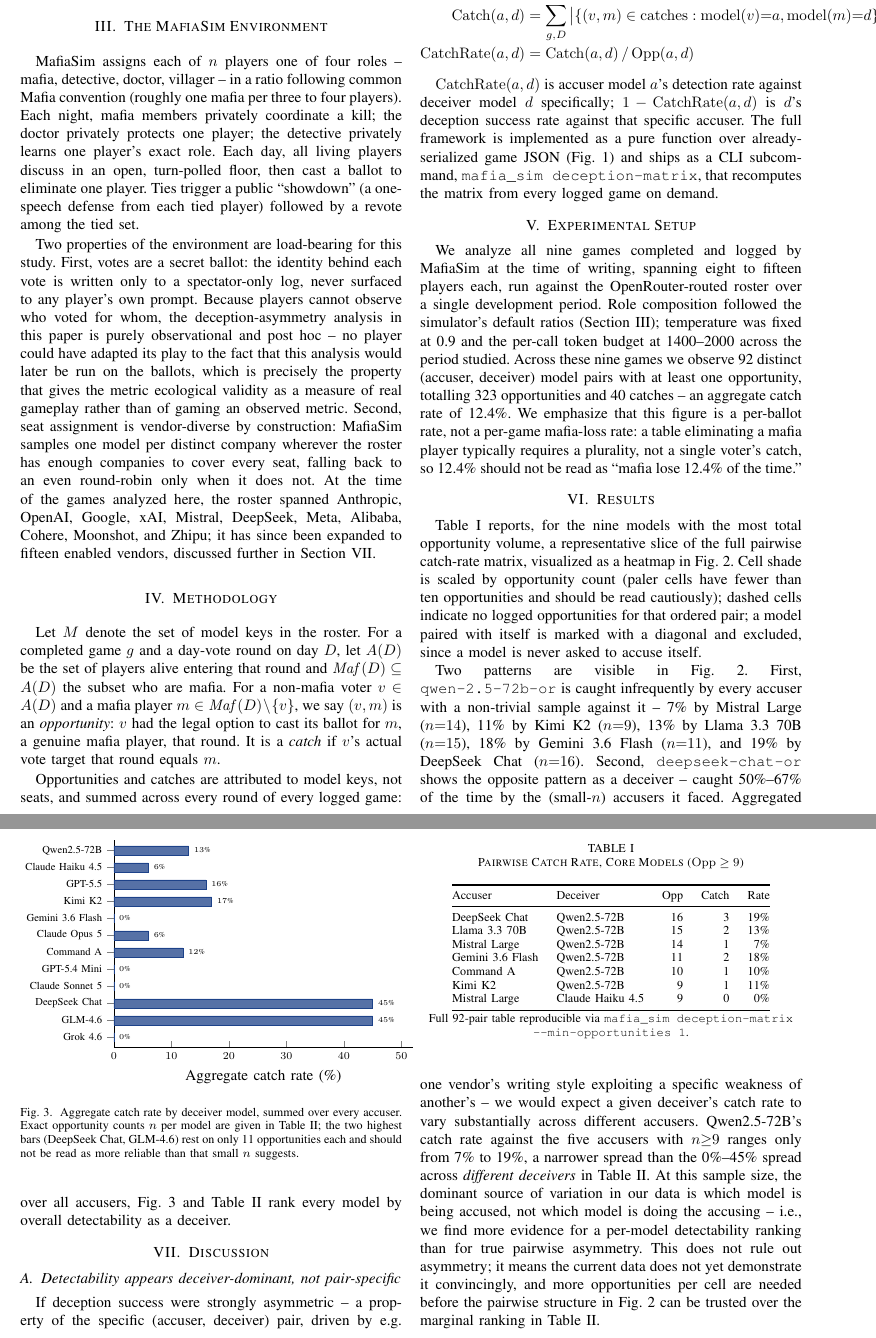
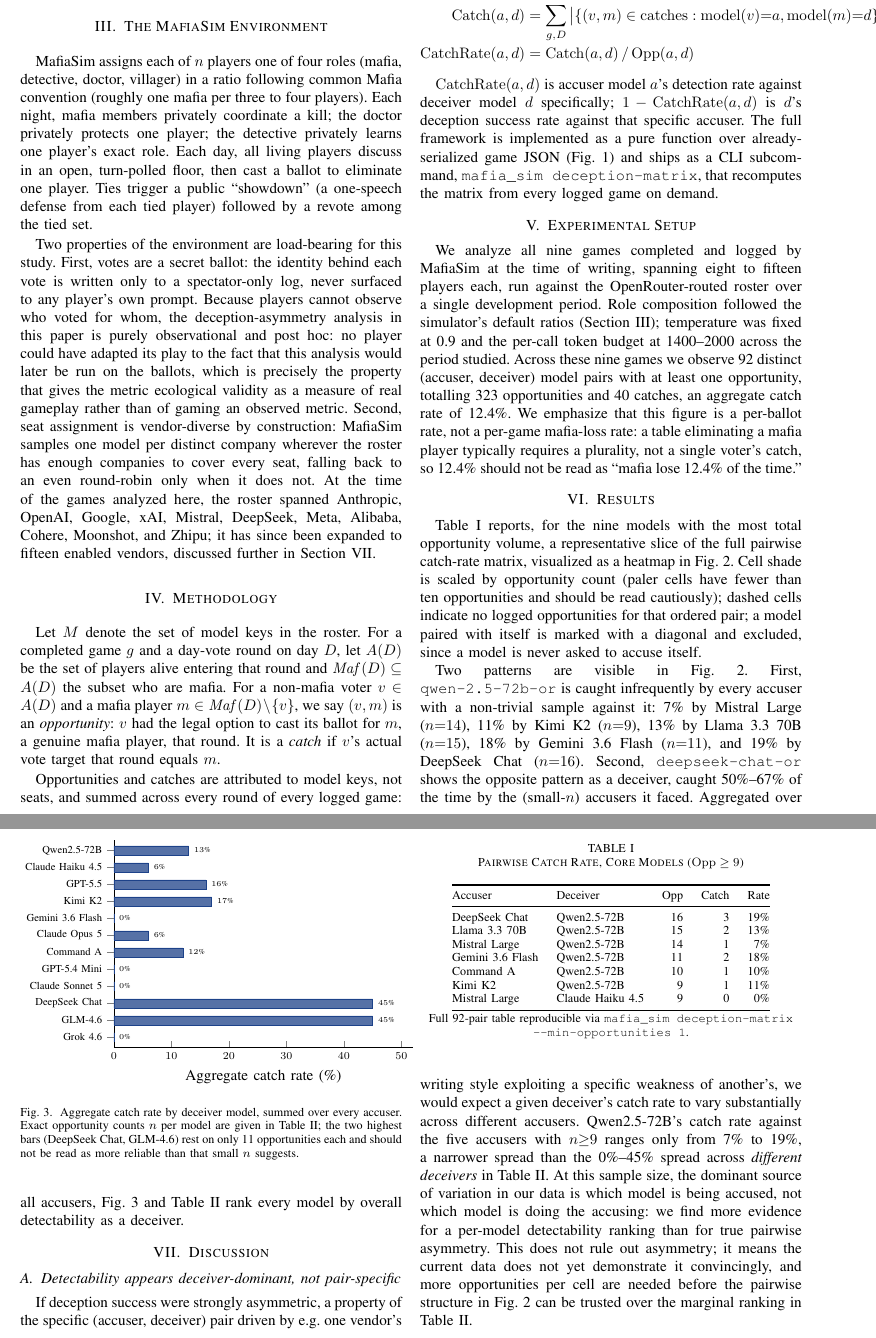
Before and after one commit to LAKSHYAJAIN16/LLM-mafia, a LaTeX paper (deception_asymmetry_paper.tex): two parts of pages 2 and 3 of 4, joined at a grey line, cut so that both start at the same text. Compiled offline with pdfLaTeX.

Commit message:
Remove em-dash-style prose punctuation from the LaTeX paper
Replaced every parenthetical-break "--" in running prose with commas,
parentheses, or colons as appropriate. Left legitimate number ranges
(0%--45%, page ranges in the bibliography) and TikZ path syntax untouched,
since those aren't the em-dash convention this was about.

Co-Authored-By: Claude Sonnet 5 <noreply@anthropic.com>

```diff
--- a/deception_asymmetry_paper.tex
+++ b/deception_asymmetry_paper.tex
@@ -52,9 +52,9 @@ Across this body of work, we find no study that seats more than one or two disti
 
 \section{The MafiaSim Environment}
 
-MafiaSim assigns each of $n$ players one of four roles -- mafia, detective, doctor, villager -- in a ratio following common Mafia convention (roughly one mafia per three to four players). Each night, mafia members privately coordinate a kill; the doctor privately protects one player; the detective privately learns one player's exact role. Each day, all living players discuss in an open, turn-polled floor, then cast a ballot to eliminate one player. Ties trigger a public ``showdown'' (a one-speech defense from each tied player) followed by a revote among the tied set.
+MafiaSim assigns each of $n$ players one of four roles (mafia, detective, doctor, villager) in a ratio following common Mafia convention (roughly one mafia per three to four players). Each night, mafia members privately coordinate a kill; the doctor privately protects one player; the detective privately learns one player's exact role. Each day, all living players discuss in an open, turn-polled floor, then cast a ballot to eliminate one player. Ties trigger a public ``showdown'' (a one-speech defense from each tied player) followed by a revote among the tied set.
 
-Two properties of the environment are load-bearing for this study. First, votes are a secret ballot: the identity behind each vote is written only to a spectator-only log, never surfaced to any player's own prompt. Because players cannot observe who voted for whom, the deception-asymmetry analysis in this paper is purely observational and post hoc -- no player could have adapted its play to the fact that this analysis would later be run on the ballots, which is precisely the property that gives the metric ecological validity as a measure of real gameplay rather than of gaming an observed metric. Second, seat assignment is vendor-diverse by construction: MafiaSim samples one model per distinct company wherever the roster has enough companies to cover every seat, falling back to an even round-robin only when it does not. At the time of the games analyzed here, the roster spanned Anthropic, OpenAI, Google, xAI, Mistral, DeepSeek, Meta, Alibaba, Cohere, Moonshot, and Zhipu; it has since been expanded to fifteen enabled vendors, discussed further in Section~VII.
+Two properties of the environment are load-bearing for this study. First, votes are a secret ballot: the identity behind each vote is written only to a spectator-only log, never surfaced to any player's own prompt. Because players cannot observe who voted for whom, the deception-asymmetry analysis in this paper is purely observational and post hoc: no player could have adapted its play to the fact that this analysis would later be run on the ballots, which is precisely the property that gives the metric ecological validity as a measure of real gameplay rather than of gaming an observed metric. Second, seat assignment is vendor-diverse by construction: MafiaSim samples one model per distinct company wherever the roster has enough companies to cover every seat, falling back to an even round-robin only when it does not. At the time of the games analyzed here, the roster spanned Anthropic, OpenAI, Google, xAI, Mistral, DeepSeek, Meta, Alibaba, Cohere, Moonshot, and Zhipu; it has since been expanded to fifteen enabled vendors, discussed further in Section~VII.
 
 \section{Methodology}
 
@@ -91,7 +91,7 @@ $\mathrm{CatchRate}(a,d)$ is accuser model $a$'s detection rate against deceiver
 
 \section{Experimental Setup}
 
-We analyze all nine games completed and logged by MafiaSim at the time of writing, spanning eight to fifteen players each, run against the OpenRouter-routed roster over a single development period. Role composition followed the simulator's default ratios (Section~III); temperature was fixed at 0.9 and the per-call token budget at 1400--2000 across the period studied. Across these nine games we observe 92 distinct (accuser, deceiver) model pairs with at least one opportunity, totalling 323 opportunities and 40 catches -- an aggregate catch rate of 12.4\%. We emphasize that this figure is a per-ballot rate, not a per-game mafia-loss rate: a table eliminating a mafia player typically requires a plurality, not a single voter's catch, so 12.4\% should not be read as ``mafia lose 12.4\% of the time.''
+We analyze all nine games completed and logged by MafiaSim at the time of writing, spanning eight to fifteen players each, run against the OpenRouter-routed roster over a single development period. Role composition followed the simulator's default ratios (Section~III); temperature was fixed at 0.9 and the per-call token budget at 1400--2000 across the period studied. Across these nine games we observe 92 distinct (accuser, deceiver) model pairs with at least one opportunity, totalling 323 opportunities and 40 catches, an aggregate catch rate of 12.4\%. We emphasize that this figure is a per-ballot rate, not a per-game mafia-loss rate: a table eliminating a mafia player typically requires a plurality, not a single voter's catch, so 12.4\% should not be read as ``mafia lose 12.4\% of the time.''
 
 \section{Results}
 
@@ -362,7 +362,7 @@ Table~\ref{tab:pairwise} reports, for the nine models with the most total opport
 \label{fig:heatmap}
 \end{figure*}
 
-Two patterns are visible in Fig.~\ref{fig:heatmap}. First, \texttt{qwen-2.5-72b-or} is caught infrequently by every accuser with a non-trivial sample against it -- 7\% by Mistral Large ($n{=}14$), 11\% by Kimi K2 ($n{=}9$), 13\% by Llama~3.3~70B ($n{=}15$), 18\% by Gemini~3.6~Flash ($n{=}11$), and 19\% by DeepSeek~Chat ($n{=}16$). Second, \texttt{deepseek-chat-or} shows the opposite pattern as a deceiver -- caught 50\%--67\% of the time by the (small-$n$) accusers it faced. Aggregated over all accusers, Fig.~\ref{fig:barchart} and Table~\ref{tab:aggregate} rank every model by overall detectability as a deceiver.
+Two patterns are visible in Fig.~\ref{fig:heatmap}. First, \texttt{qwen-2.5-72b-or} is caught infrequently by every accuser with a non-trivial sample against it: 7\% by Mistral Large ($n{=}14$), 11\% by Kimi K2 ($n{=}9$), 13\% by Llama~3.3~70B ($n{=}15$), 18\% by Gemini~3.6~Flash ($n{=}11$), and 19\% by DeepSeek~Chat ($n{=}16$). Second, \texttt{deepseek-chat-or} shows the opposite pattern as a deceiver, caught 50\%--67\% of the time by the (small-$n$) accusers it faced. Aggregated over all accusers, Fig.~\ref{fig:barchart} and Table~\ref{tab:aggregate} rank every model by overall detectability as a deceiver.
 
 \begin{figure}[t]
 \centering
@@ -450,7 +450,7 @@ Grok 4.6         & 8  & 0  & 0\%  \\
 
 \subsection{Detectability appears deceiver-dominant, not pair-specific}
 
-If deception success were strongly asymmetric -- a property of the specific (accuser, deceiver) pair, driven by e.g. one vendor's writing style exploiting a specific weakness of another's -- we would expect a given deceiver's catch rate to vary substantially across different accusers. Qwen2.5-72B's catch rate against the five accusers with $n{\geq}9$ ranges only from 7\% to 19\%, a narrower spread than the 0\%--45\% spread across \textit{different deceivers} in Table~\ref{tab:aggregate}. At this sample size, the dominant source of variation in our data is which model is being accused, not which model is doing the accusing -- i.e., we find more evidence for a per-model detectability ranking than for true pairwise asymmetry. This does not rule out asymmetry; it means the current data does not yet demonstrate it convincingly, and more opportunities per cell are needed before the pairwise structure in Fig.~\ref{fig:heatmap} can be trusted over the marginal ranking in Table~\ref{tab:aggregate}.
+If deception success were strongly asymmetric, a property of the specific (accuser, deceiver) pair driven by e.g. one vendor's writing style exploiting a specific weakness of another's, we would expect a given deceiver's catch rate to vary substantially across different accusers. Qwen2.5-72B's catch rate against the five accusers with $n{\geq}9$ ranges only from 7\% to 19\%, a narrower spread than the 0\%--45\% spread across \textit{different deceivers} in Table~\ref{tab:aggregate}. At this sample size, the dominant source of variation in our data is which model is being accused, not which model is doing the accusing: we find more evidence for a per-model detectability ranking than for true pairwise asymmetry. This does not rule out asymmetry; it means the current data does not yet demonstrate it convincingly, and more opportunities per cell are needed before the pairwise structure in Fig.~\ref{fig:heatmap} can be trusted over the marginal ranking in Table~\ref{tab:aggregate}.
 
 \subsection{Deception skill is confounded with engagement}
 
```
Also changed, not shown: deception_asymmetry_paper.tex (12 more changed lines).
